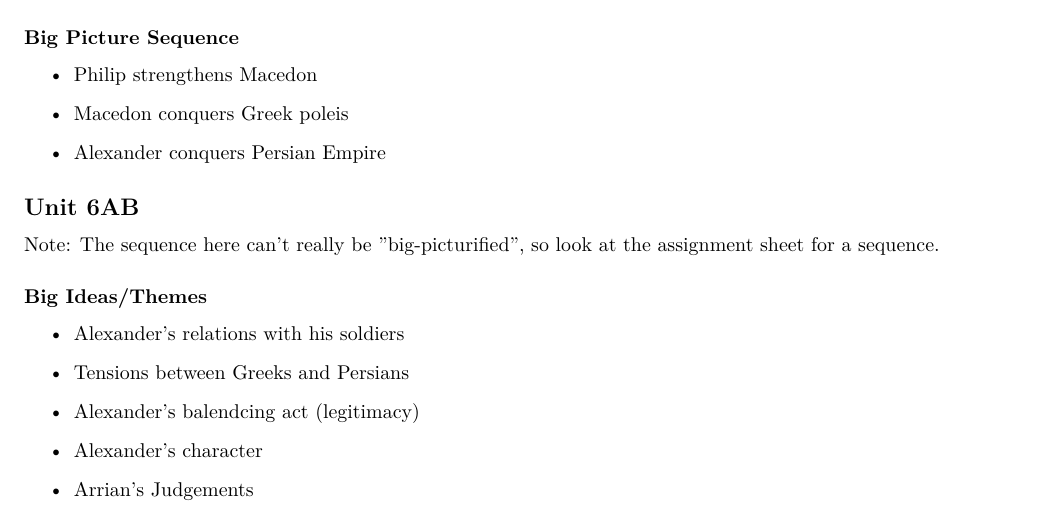
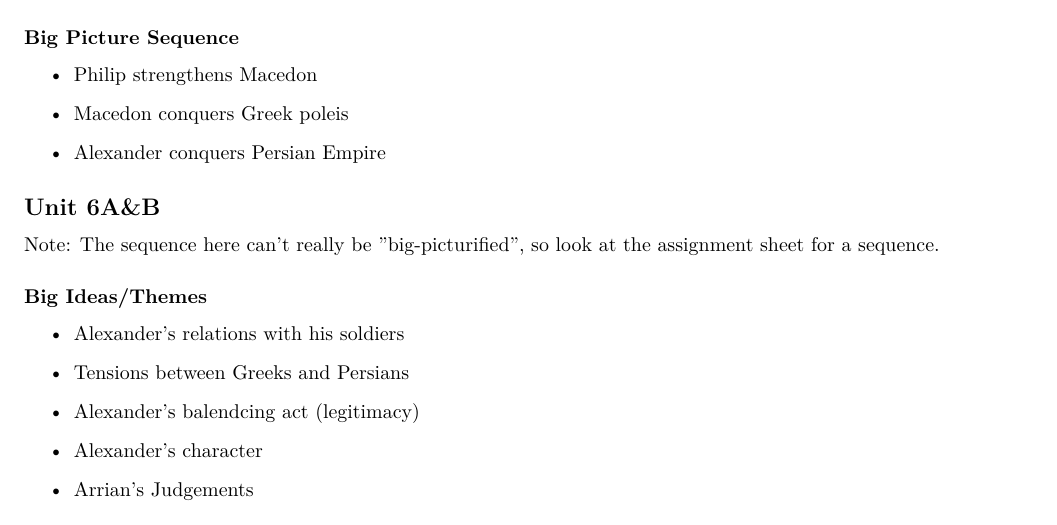
Before and after one commit to Coder-256/AncientFinalReview, a LaTeX document (ancientfinal.tex): part of page 10 of 15, cut so that both start at the same text. Compiled offline with XeLaTeX.

Commit message:
This is why you use Google Docs.

```diff
--- a/ancientfinal.tex
+++ b/ancientfinal.tex
@@ -651,7 +651,7 @@ Note: This section starts at assignment 5.5
   \item Macedon conquers Greek poleis
   \item Alexander conquers Persian Empire
 \end{itemize}
-\subsection*{Unit 6A&B}
+\subsection*{Unit 6A\&B}
 Note: The sequence here can't really be "big-picturified", so look at the assignment sheet
 for a sequence.
 \subsubsection*{Big Ideas/Themes}
```
